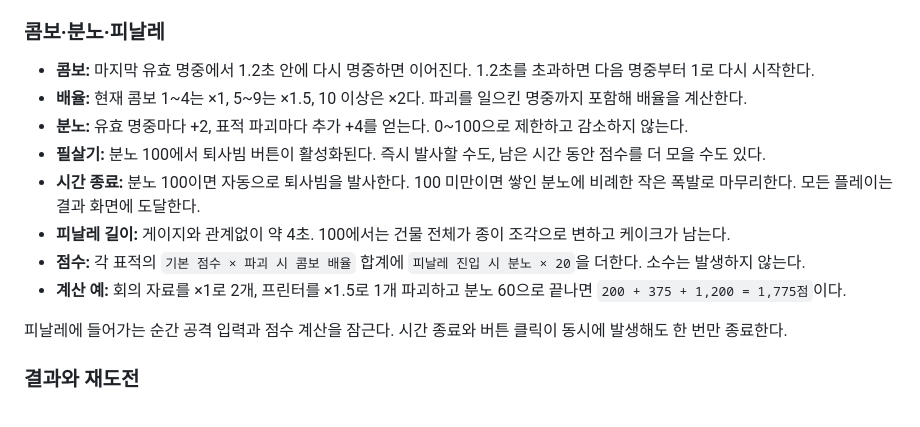
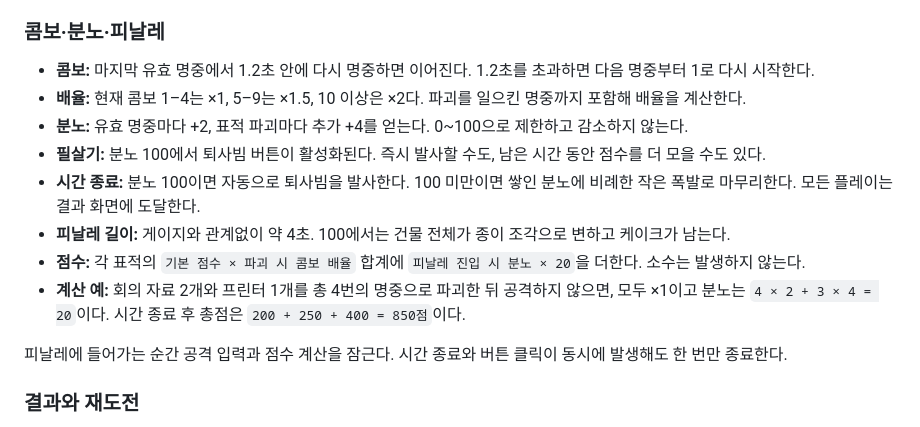
Before and after one commit to aikian/company-boom, a Markdown page: README.md, the part around the change. Drawn GitHub-style.

Commit message:
docs: clarify score example and combo range formatting

```diff
--- a/README.md
+++ b/README.md
@@ -57,13 +57,13 @@
 ### 콤보·분노·피날레
 
 - **콤보:** 마지막 유효 명중에서 1.2초 안에 다시 명중하면 이어진다. 1.2초를 초과하면 다음 명중부터 1로 다시 시작한다.
-- **배율:** 현재 콤보 1~4는 ×1, 5~9는 ×1.5, 10 이상은 ×2다. 파괴를 일으킨 명중까지 포함해 배율을 계산한다.
+- **배율:** 현재 콤보 1–4는 ×1, 5–9는 ×1.5, 10 이상은 ×2다. 파괴를 일으킨 명중까지 포함해 배율을 계산한다.
 - **분노:** 유효 명중마다 +2, 표적 파괴마다 추가 +4를 얻는다. 0~100으로 제한하고 감소하지 않는다.
 - **필살기:** 분노 100에서 퇴사빔 버튼이 활성화된다. 즉시 발사할 수도, 남은 시간 동안 점수를 더 모을 수도 있다.
 - **시간 종료:** 분노 100이면 자동으로 퇴사빔을 발사한다. 100 미만이면 쌓인 분노에 비례한 작은 폭발로 마무리한다. 모든 플레이는 결과 화면에 도달한다.
 - **피날레 길이:** 게이지와 관계없이 약 4초. 100에서는 건물 전체가 종이 조각으로 변하고 케이크가 남는다.
 - **점수:** 각 표적의 `기본 점수 × 파괴 시 콤보 배율` 합계에 `피날레 진입 시 분노 × 20`을 더한다. 소수는 발생하지 않는다.
-- **계산 예:** 회의 자료를 ×1로 2개, 프린터를 ×1.5로 1개 파괴하고 분노 60으로 끝나면 `200 + 375 + 1,200 = 1,775점`이다.
+- **계산 예:** 회의 자료 2개와 프린터 1개를 총 4번의 명중으로 파괴한 뒤 공격하지 않으면, 모두 ×1이고 분노는 `4 × 2 + 3 × 4 = 20`이다. 시간 종료 후 총점은 `200 + 250 + 400 = 850점`이다.
 
 피날레에 들어가는 순간 공격 입력과 점수 계산을 잠근다. 시간 종료와 버튼 클릭이 동시에 발생해도 한 번만 종료한다.
 
```
